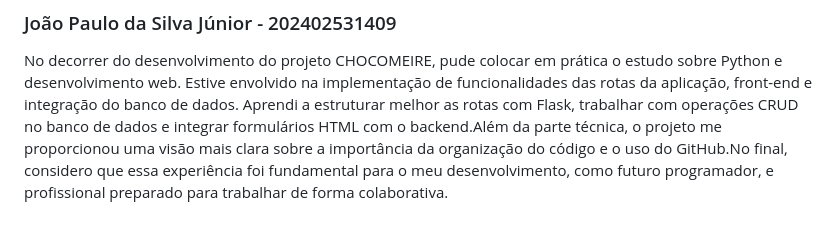
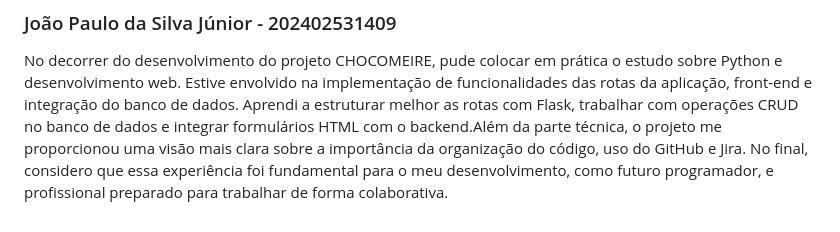
Before and after one commit to unimetrocamp-startupclass/LTD.2025.1.028-CHOCOMEIRE, a Markdown page: README.md, the part around the change. Rendered like a GitHub page.

```diff
--- a/README.md
+++ b/README.md
@@ -523,4 +523,4 @@ Durante o desenvolvimento do projeto Chocomeire, tive a oportunidade de aplicar
 ### João Paulo da Silva Júnior - 202402531409
 
 No decorrer do desenvolvimento do projeto CHOCOMEIRE, pude colocar em prática o estudo sobre Python e desenvolvimento web. Estive envolvido na implementação de funcionalidades das rotas da aplicação, front-end e integração do banco de dados.
-Aprendi a estruturar melhor as rotas com Flask, trabalhar com operações CRUD no banco de dados e integrar formulários HTML com o backend.Além da parte técnica, o projeto me proporcionou uma visão mais clara sobre a importância da organização do código e o uso do GitHub.No final, considero que essa experiência foi fundamental para o meu desenvolvimento, como futuro programador, e profissional preparado para trabalhar de forma colaborativa.
+Aprendi a estruturar melhor as rotas com Flask, trabalhar com operações CRUD no banco de dados e integrar formulários HTML com o backend.Além da parte técnica, o projeto me proporcionou uma visão mais clara sobre a importância da organização do código, uso do GitHub e Jira. No final, considero que essa experiência foi fundamental para o meu desenvolvimento, como futuro programador, e profissional preparado para trabalhar de forma colaborativa.
```
